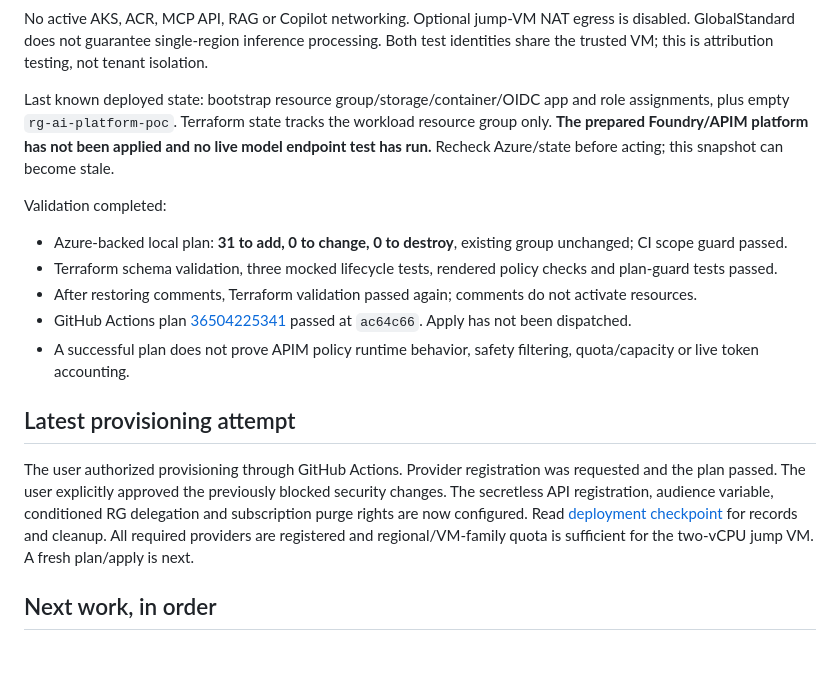
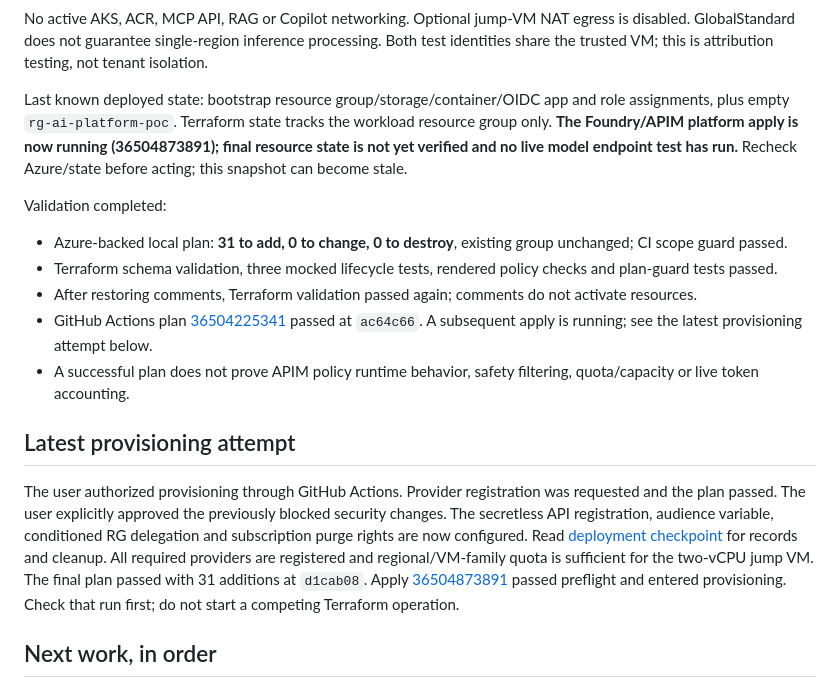
Before and after one commit to kxw9298/enterprise-ai-platform-poc, a Markdown page: AGENTS.md, the part around the change. GitHub-like rendering; blank space fills up the shorter version.

```diff
--- a/AGENTS.md
+++ b/AGENTS.md
@@ -43,18 +43,18 @@ Prepared Terraform creates:
 
 No active AKS, ACR, MCP API, RAG or Copilot networking. Optional jump-VM NAT egress is disabled. GlobalStandard does not guarantee single-region inference processing. Both test identities share the trusted VM; this is attribution testing, not tenant isolation.
 
-Last known deployed state: bootstrap resource group/storage/container/OIDC app and role assignments, plus empty `rg-ai-platform-poc`. Terraform state tracks the workload resource group only. **The prepared Foundry/APIM platform has not been applied and no live model endpoint test has run.** Recheck Azure/state before acting; this snapshot can become stale.
+Last known deployed state: bootstrap resource group/storage/container/OIDC app and role assignments, plus empty `rg-ai-platform-poc`. Terraform state tracks the workload resource group only. **The Foundry/APIM platform apply is now running (36504873891); final resource state is not yet verified and no live model endpoint test has run.** Recheck Azure/state before acting; this snapshot can become stale.
 
 Validation completed:
 - Azure-backed local plan: **31 to add, 0 to change, 0 to destroy**, existing group unchanged; CI scope guard passed.
 - Terraform schema validation, three mocked lifecycle tests, rendered policy checks and plan-guard tests passed.
 - After restoring comments, Terraform validation passed again; comments do not activate resources.
-- GitHub Actions plan [36504225341](https://github.com/kxw9298/enterprise-ai-platform-poc/actions/runs/36504225341) passed at `ac64c66`. Apply has not been dispatched.
+- GitHub Actions plan [36504225341](https://github.com/kxw9298/enterprise-ai-platform-poc/actions/runs/36504225341) passed at `ac64c66`. A subsequent apply is running; see the latest provisioning attempt below.
 - A successful plan does not prove APIM policy runtime behavior, safety filtering, quota/capacity or live token accounting.
 
 ## Latest provisioning attempt
 
-The user authorized provisioning through GitHub Actions. Provider registration was requested and the plan passed. The user explicitly approved the previously blocked security changes. The secretless API registration, audience variable, conditioned RG delegation and subscription purge rights are now configured. Read [deployment checkpoint](docs/runbooks/deployment-checkpoint.md) for records and cleanup. All required providers are registered and regional/VM-family quota is sufficient for the two-vCPU jump VM. A fresh plan/apply is next.
+The user authorized provisioning through GitHub Actions. Provider registration was requested and the plan passed. The user explicitly approved the previously blocked security changes. The secretless API registration, audience variable, conditioned RG delegation and subscription purge rights are now configured. Read [deployment checkpoint](docs/runbooks/deployment-checkpoint.md) for records and cleanup. All required providers are registered and regional/VM-family quota is sufficient for the two-vCPU jump VM. The final plan passed with 31 additions at `d1cab08`. Apply [36504873891](https://github.com/kxw9298/enterprise-ai-platform-poc/actions/runs/36504873891) passed preflight and entered provisioning. Check that run first; do not start a competing Terraform operation.
 
 ## Next work, in order
 
```
Also changed, not shown: docs/runbooks/deployment-checkpoint.md (+5 -1 lines).
